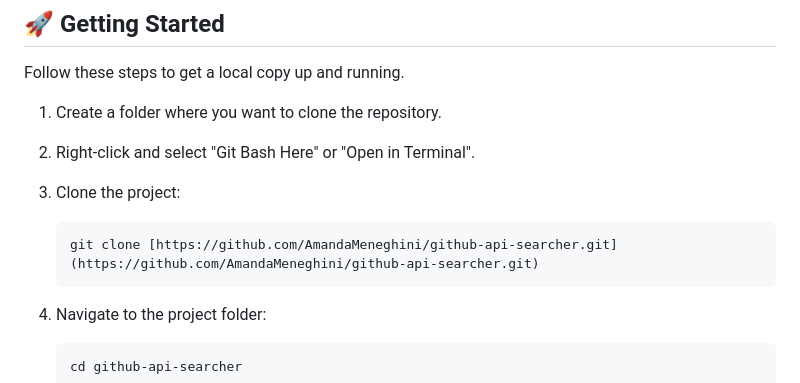
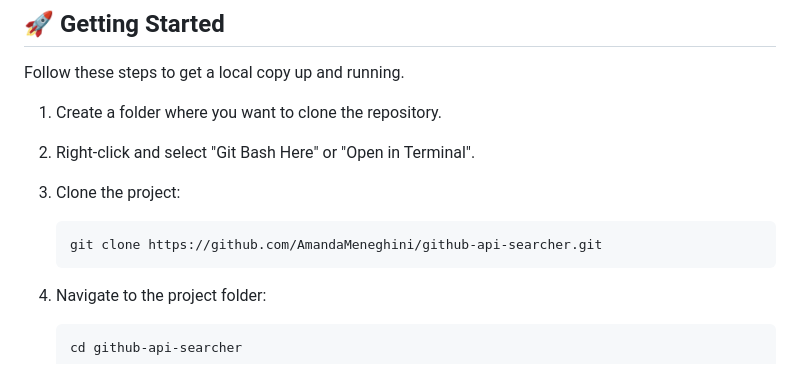
Before and after one commit to AmandaMeneghini/github-api-searcher, a Markdown page: README.md, the part around the change. Drawn GitHub-style.

Commit message:
fix: change to right format url into clone command

````diff
--- a/README.md
+++ b/README.md
@@ -60,7 +60,7 @@ Follow these steps to get a local copy up and running.
 
 3.  Clone the project:
     ```bash
-    git clone [https://github.com/AmandaMeneghini/github-api-searcher.git](https://github.com/AmandaMeneghini/github-api-searcher.git)
+    git clone https://github.com/AmandaMeneghini/github-api-searcher.git
     ```
 
 4.  Navigate to the project folder:
````
